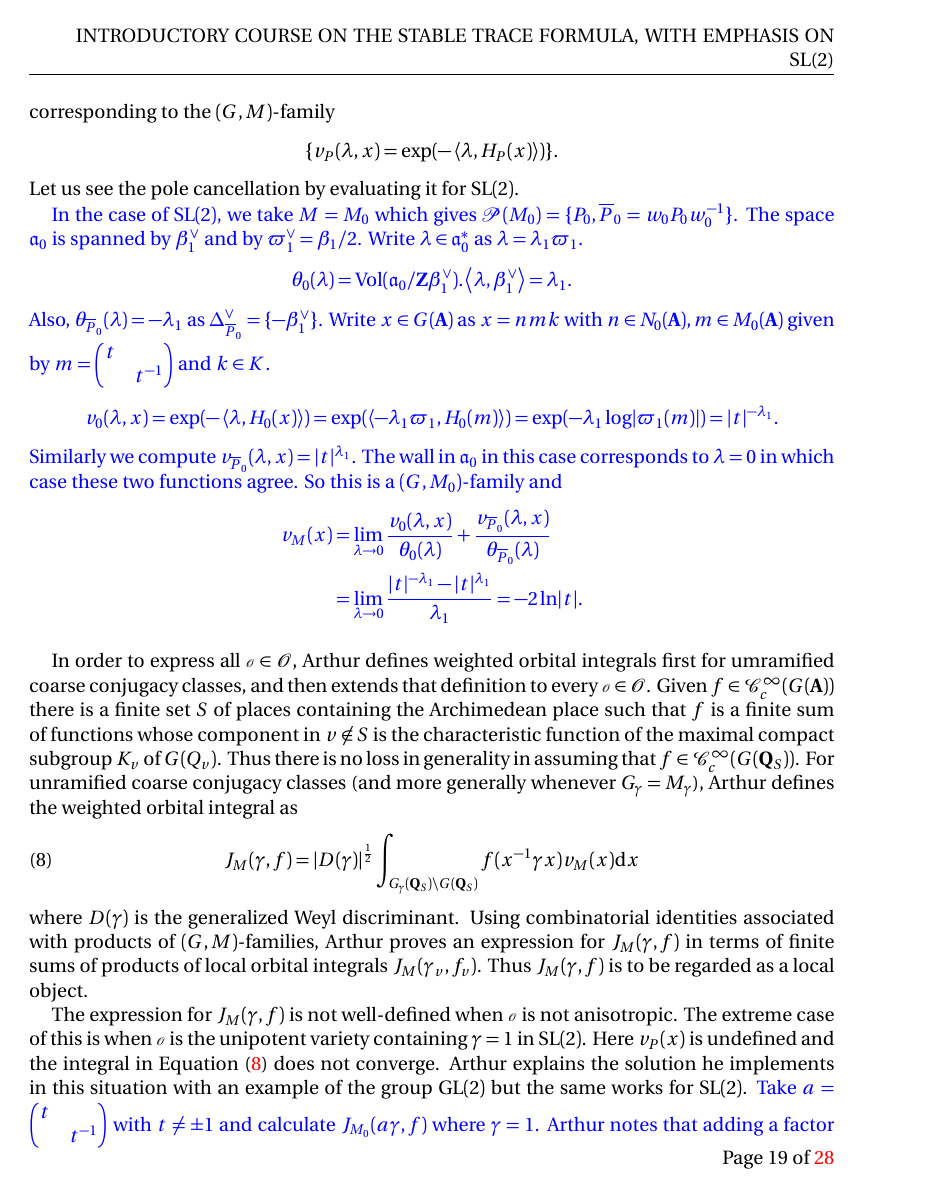
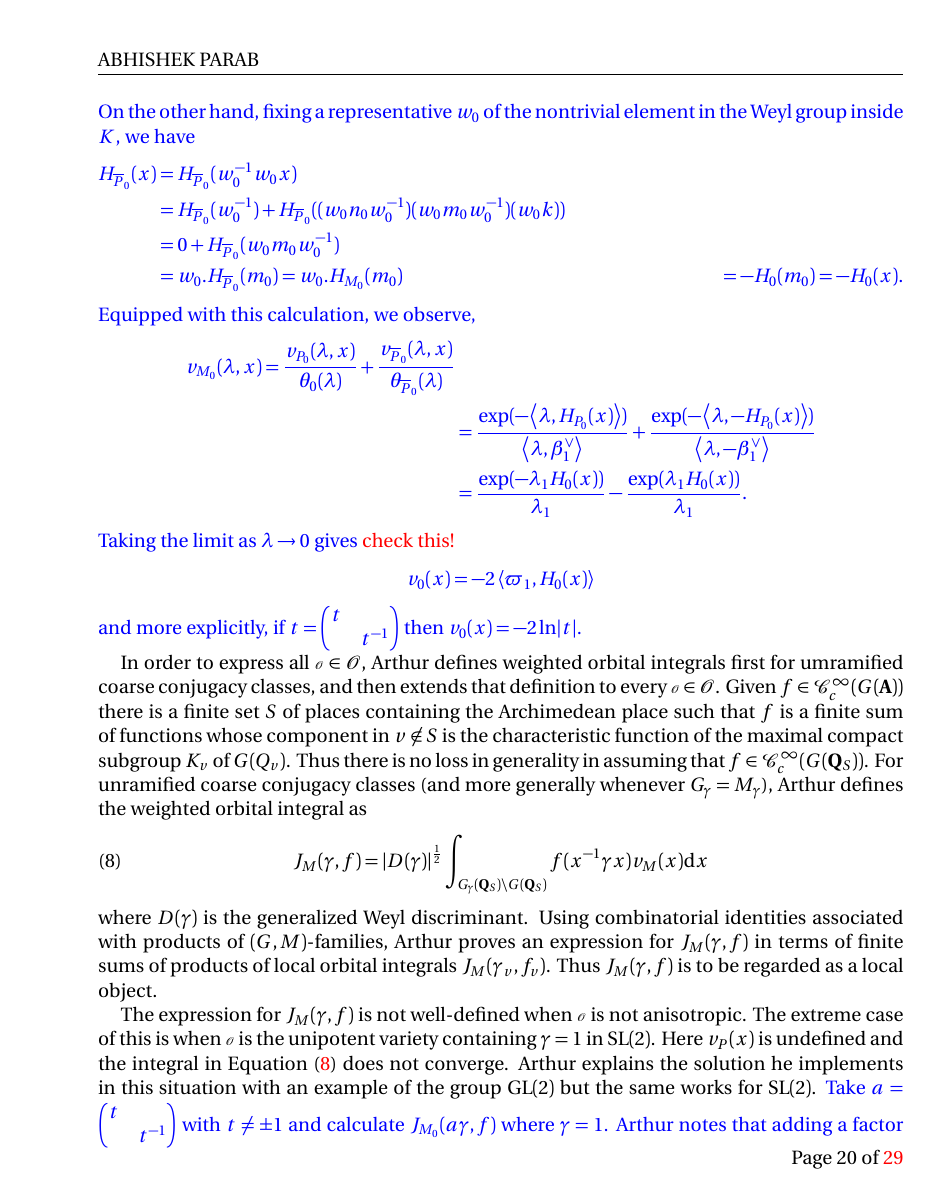
Before and after one commit to aaparab/nus_langlands, a LaTeX paper (invariant_sl2.tex): page 19 of 28 before the commit and page 20 of 29 after it. The pictures show the PDF file invariant_sl2.pdf that the author committed with the source.

Commit message:
random save 18:51pm

```diff
--- a/invariant_sl2.tex
+++ b/invariant_sl2.tex
@@ -706,0 +705 @@ is compact. Its volume is the first term above. The map $v_P(x)$, which Arthur l
+\[ J_{\o}(f) = \vol(G(\Q)_\gamma \bs G(\A)) \int_{G(\A)_\gamma \bs G(\A)} f(x^{-1} \gamma x) \d x. \]
@@ -708,0 +711,2 @@ Let $\PPP(M)$ denote the set of standard parabolic subgroups of $G$ containing $
+	J_{\o}(f) &=  \vol(M_0(\Q) \bs M_0(\A)^1) \int_{G(\A)_\gamma \bs G(\A)} f(x^{-1} \gamma x) v_{M_0}(x) \d x \\
+			&= \vol(\Q^*\bs \I^1) \int_{M_0(\A) \bs G(\A)}  f(x^{-1} \gamma x) v_{M_0}(x) \d x.
@@ -718,14 +728,39 @@ Let us see the pole cancellation by evaluating it for $\sl(2)$.
 \cb{
 In the case of $\sl(2)$, we take $M = M_0$ which gives $\PPP(M_0) = \{ P_0, \oP_0 = w_0 P_0 w_0^{-1} \}$. The space $\aaa_0$ is spanned by $\beta_1^\vee$ and by $\varpi_1^\vee = \beta_1 / 2$. Write $\lambda \in \aaa_0^*$ as $\lambda = \lambda_1 \varpi_1$.
 \[ \theta_0(\lambda) = \vol(\aaa_0/\Z \beta_1^\vee) . \sprod{\lambda}{\beta_1^\vee} = \lambda_1. \]
-Also, $\theta_{\oP_0}(\lambda) = -\lambda_1$ as $\Delta_{\oP_0}^\vee = \{ -\beta_1^\vee\}$. Write $x \in G(\A)$ as $x = nmk$ with $n \in N_0(\A), m \in M_0(\A)$ given by $m = \begin{pmatrix} t & \\ & t^{-1} \end{pmatrix}$ and $k \in K$.
-\[ v_0(\lambda, x) = \exp(-\sprod{\lambda}{H_0(x)}) = \exp(\sprod{-\lambda_1 \varpi_1}{H_0(m)}) = \exp(-\lambda_1 \log \mod{\varpi_1(m)}) = \mod{t}^{-\lambda_1}. \]
-Similarly we compute $v_{\oP_0}(\lambda, x) = \mod{t}^{\lambda_1}$. The wall in $\aaa_0$ in this case corresponds to $\lambda = 0$ in which case these two functions agree. So this is a $(G, M_0)$-family and
-\begin{align*}
-	v_M(x) & = \lim_{\lambda \to 0} \frac{v_0(\lambda, x)}{\theta_0(\lambda)} + \frac{v_{\oP_0}(\lambda, x)}{\theta_{\oP_0}(\lambda)} \\
-			& = \lim_{\lambda \to 0} \frac{\mod{t}^{-\lambda_1} - \mod{t}^{\lambda_1}}{\lambda_1} = -2\ln \mod{t}.
-\end{align*}
+Also, $\theta_{\oP_0}(\lambda) = -\lambda_1$ as $\Delta_{\oP_0}^\vee = \{ -\beta_1^\vee\}$. Write $x \in G(\A)$ as $x = n_0 m_0 k$ with $n_0 \in N_0(\A), m_0 \in M_0(\A)$ and $k \in K$. Clearly,
+\begin{flalign*}
+	H_0 = H_{P_0} : G(\A) \to \aaa_0, \\
+	H_0(n_0 m_0 k) = H_0(m_0).
+\end{flalign*}
+On the other hand, fixing a representative $w_0$ of the nontrivial element in the Weyl group inside $K$, we have
+\begin{flalign*}
+	H_{{\overline P}_0}(x) &= H_{{\overline P}_0}(w_0^{-1} w_0 x) \\
+				&= H_{{\overline P}_0}(w_0^{-1}) + H_{{\overline P}_0}((w_0n_0w_0^{-1})(w_0m_0w_0^{-1})(w_0k)) \\
+				&= 0 + H_{{\overline P}_0}(w_0 m_0 w_0^{-1}) \\
+				&= w_0.H_{{\overline P}_0}(m_0) = w_0.H_{M_0}(m_0)
+				&= -H_0(m_0) = -H_0(x).
+\end{flalign*}
+Equipped with this calculation, we observe,
+\begin{flalign*}
+v_{M_0}(\lambda, x) = \frac{v_{P_0}(\lambda, x)}{\theta_0(\lambda)}
+						+ \frac{v_{{\overline P}_0}(\lambda, x)}{\theta_{{\overline P}_0}(\lambda)} \\
+					&= \frac{\exp(-\sprod{\lambda}{H_{P_0}(x)})}{\sprod{\lambda}{\beta_1^\vee}}
+						+ \frac{\exp(-\sprod{\lambda}{-H_{P_0}(x)})}{\sprod{\lambda}{-\beta_1^\vee}} \\
+					&= \frac{\exp(-\lambda_1 H_0(x))}{\lambda_1} - \frac{\exp(\lambda_1 H_0(x))}{\lambda_1}.
+\end{flalign*}
+Taking the limit as $\lambda \to 0$ gives {\color{red}check this!}
+\[ v_0(x) = -2 \sprod{\varpi_1}{H_0(x)} \]
+and more explicitly, if $t = \begin{pmatrix} t & \\ & t^{-1} \end{pmatrix}$ then $v_0(x) = -2\ln \mod{t}$.
 }
+
+%\exp(-\sprod{\lambda}{H_0(x)}) = \exp(\sprod{-\lambda_1 \varpi_1}{H_0(m)}) = \exp(-\lambda_1 \log \mod{\varpi_1(m)}) = \mod{t}^{-\lambda_1}. \]
+%Similarly we compute $v_{\oP_0}(\lambda, x) = \mod{t}^{\lambda_1}$. The wall in $\aaa_0$ in this case corresponds to $\lambda = 0$ in which case these two functions agree. So this is a $(G, M_0)$-family and
+%\begin{align*}
+%	v_M(x) & = \lim_{\lambda \to 0} \frac{v_0(\lambda, x)}{\theta_0(\lambda)} + \frac{v_{\oP_0}(\lambda, x)}{\theta_{\oP_0}(\lambda)} \\
+%			& = \lim_{\lambda \to 0} \frac{\mod{t}^{-\lambda_1} - \mod{t}^{\lambda_1}}{\lambda_1} = -2\ln \mod{t}.
+%\end{align*}
+%}
 
 In order to express all $\o \in \O$, Arthur defines weighted orbital integrals first for umramified coarse conjugacy classes, and then extends that definition to every $\o \in \O$. Given $f \in \CCC_c^\infty(G(\A))$ there is a finite set $S$ of places containing the Archimedean place such that $f$ is a finite sum of functions whose component in $v \not \in S$ is the characteristic function of the maximal compact subgroup $K_v$ of $G(Q_v)$. Thus there is no loss in generality in assuming that $f \in \CCC_c^\infty(G(\Q_S))$. For unramified coarse conjugacy classes (and more generally whenever $G_\gamma = M_\gamma$), Arthur defines the weighted orbital integral as
 \begin{equation} \label{jm}
```
Also changed, not shown: invariant_sl2.pdf, invariant_sl2.tex (27 more changed lines).
